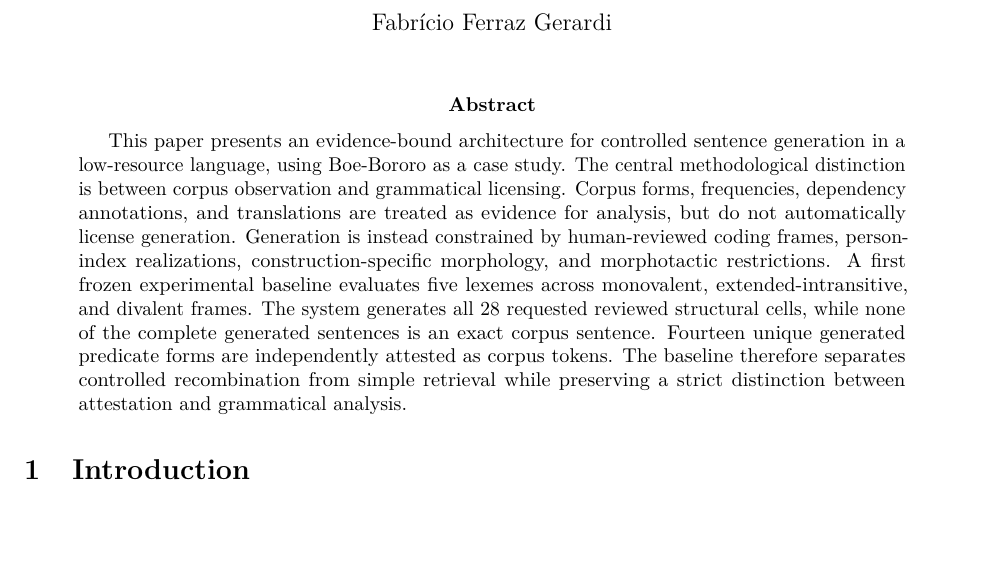
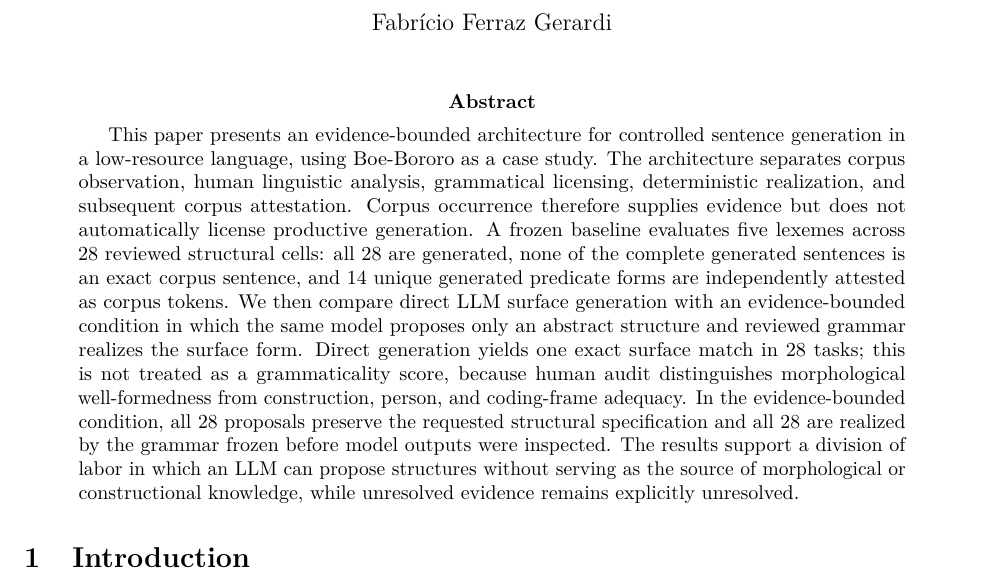
Before and after one commit to LanguageStructure/Bororo-Sentence-Generator-, a LaTeX paper (article/main.tex): part of page 1 of 11, cut so that both start at the same text, the shorter picture padded with empty space. Compiled offline with pdfLaTeX.

Commit message:
Update abstract with frozen LLM experiment results

```diff
--- a/article/main.tex
+++ b/article/main.tex
@@ -17,21 +17,26 @@ A Human-in-the-Loop Approach for Low-Resource Languages}
 \maketitle
 
 \begin{abstract}
-This paper presents an evidence-bound architecture for controlled sentence
+This paper presents an evidence-bounded architecture for controlled sentence
 generation in a low-resource language, using Boe-Bororo as a case study. The
-central methodological distinction is between corpus observation and
-grammatical licensing. Corpus forms, frequencies, dependency annotations, and
-translations are treated as evidence for analysis, but do not automatically
-license generation. Generation is instead constrained by human-reviewed coding
-frames, person-index realizations, construction-specific morphology, and
-morphotactic restrictions. A first frozen experimental baseline evaluates five
-lexemes across monovalent, extended-intransitive, and divalent frames. The
-system generates all 28 requested reviewed structural cells, while none of the
-complete generated sentences is an exact corpus sentence. Fourteen unique
-generated predicate forms are independently attested as corpus tokens. The
-baseline therefore separates controlled recombination from simple retrieval
-while preserving a strict distinction between attestation and grammatical
-analysis.
+architecture separates corpus observation, human linguistic analysis,
+grammatical licensing, deterministic realization, and subsequent corpus
+attestation. Corpus occurrence therefore supplies evidence but does not
+automatically license productive generation. A frozen baseline evaluates five
+lexemes across 28 reviewed structural cells: all 28 are generated, none of the
+complete generated sentences is an exact corpus sentence, and 14 unique
+generated predicate forms are independently attested as corpus tokens. We then
+compare direct LLM surface generation with an evidence-bounded condition in
+which the same model proposes only an abstract structure and reviewed grammar
+realizes the surface form. Direct generation yields one exact surface match in
+28 tasks; this is not treated as a grammaticality score, because human audit
+distinguishes morphological well-formedness from construction, person, and
+coding-frame adequacy. In the evidence-bounded condition, all 28 proposals
+preserve the requested structural specification and all 28 are realized by the
+grammar frozen before model outputs were inspected. The results support a
+division of labor in which an LLM can propose structures without serving as the
+source of morphological or constructional knowledge, while unresolved evidence
+remains explicitly unresolved.
 \end{abstract}
 
 \section{Introduction}
```
